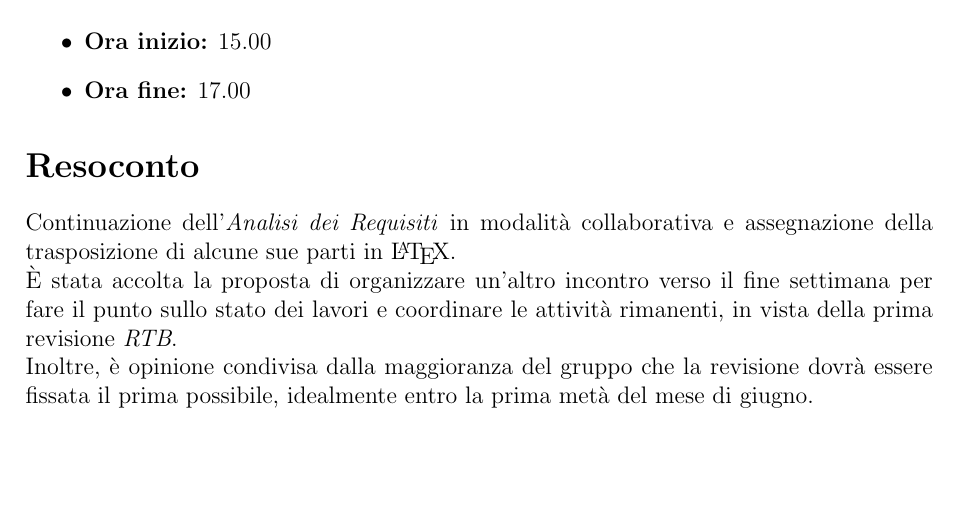
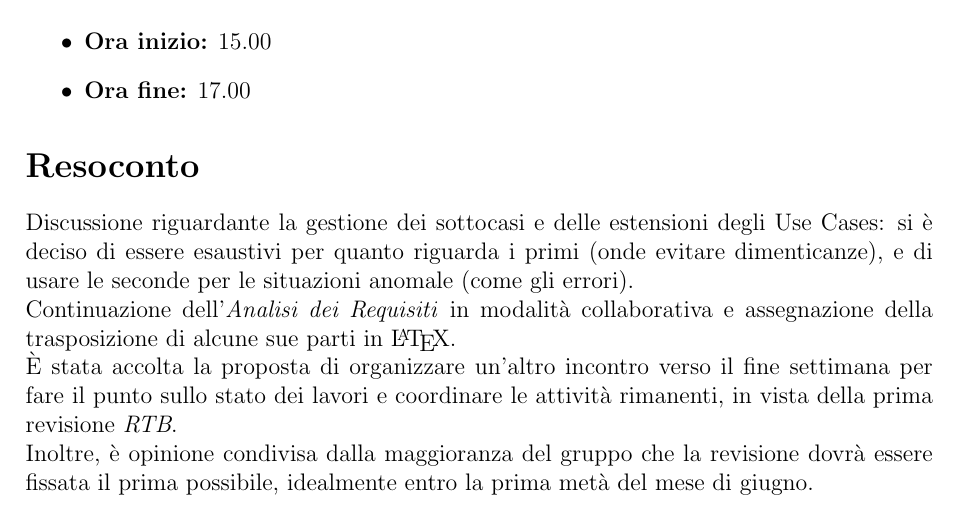
Before and after one commit to Bug-s-Bunny-Team/docs, a LaTeX document (src/Interni/Verbali/vi_20220523.tex): part of page 2 of 2, cut so that both start at the same text, the shorter picture padded with empty space. Compiled offline with pdfLaTeX.

Commit message:
aggiunto parte su UseCases e approvato #24

```diff
--- a/src/Interni/Verbali/vi_20220523.tex
+++ b/src/Interni/Verbali/vi_20220523.tex
@@ -20,6 +20,7 @@
     \end{itemize}
 
     \section*{Resoconto}
+    Discussione riguardante la gestione dei sottocasi e delle estensioni degli Use Cases: si è deciso di essere esaustivi per quanto riguarda i primi (onde evitare dimenticanze), e di usare le seconde per le situazioni anomale (come gli errori). \\
     Continuazione dell'\AdR{} in modalità collaborativa e assegnazione della trasposizione di alcune sue parti in \LaTeX.\\
     È stata accolta la proposta di organizzare un'altro incontro verso il fine settimana per fare il punto sullo stato dei lavori e coordinare le attività rimanenti, in vista della prima revisione \textit{RTB}.\\
     Inoltre, è opinione condivisa dalla maggioranza del gruppo che la revisione dovrà essere fissata il prima possibile, idealmente entro la prima metà del mese di giugno.
```
